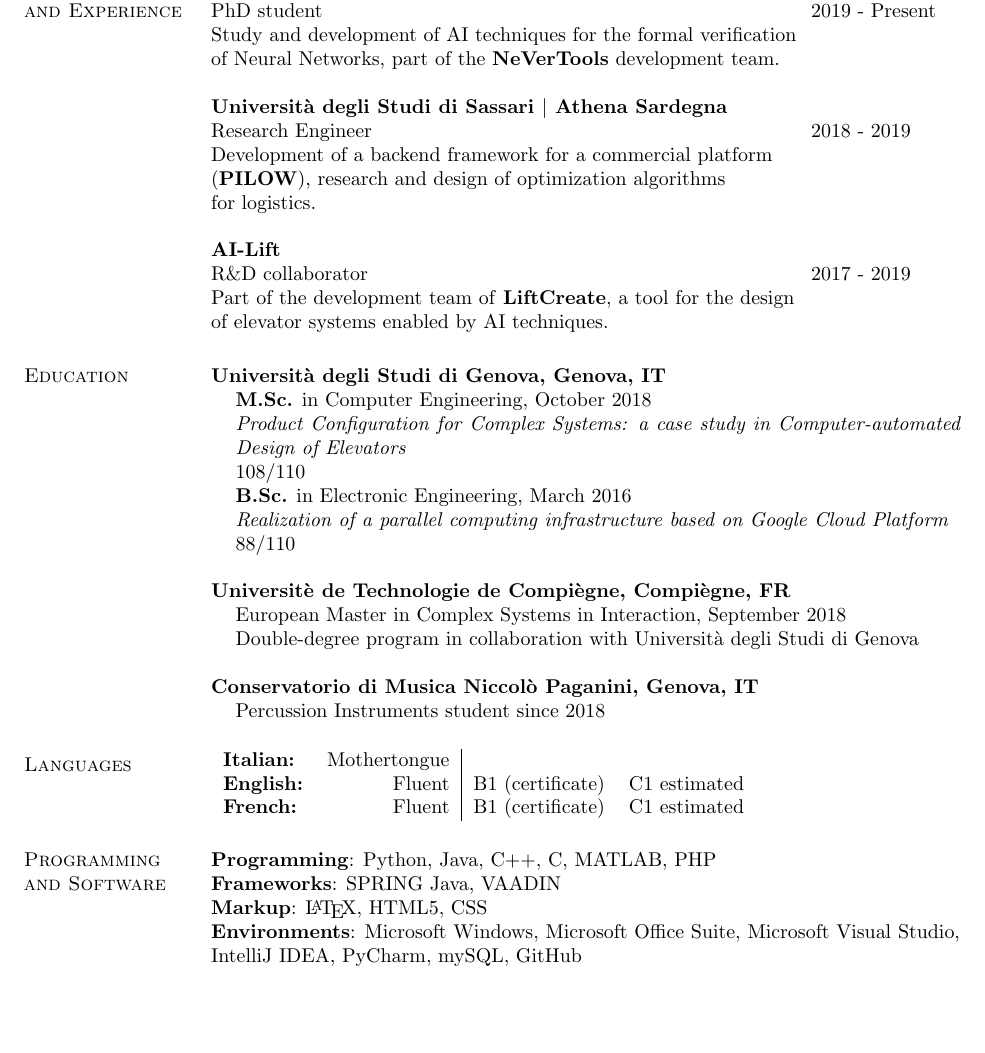
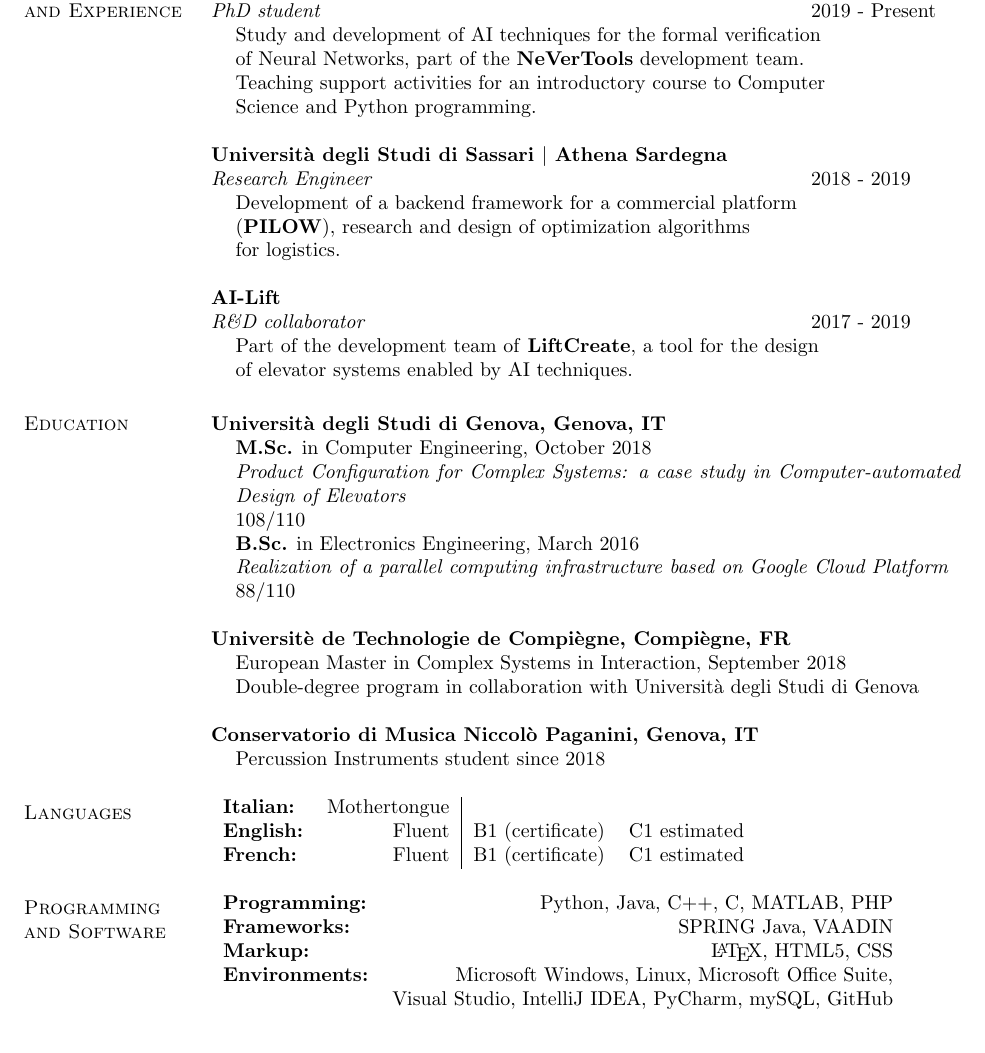
Before and after one commit to sdemarch/CV, a LaTeX CV (main.tex, which reads edexperience.tex, education.tex, plang.tex): part of page 1 of 2, cut so that both start at the same text. Compiled offline with pdfLaTeX.

Commit message:
Minor fixes

```diff
--- a/edexperience.tex
+++ b/edexperience.tex
@@ -1,22 +1,35 @@
 \section{\sc Employment \\and Experience}
 {\bf{Universit\`a degli Studi di Genova}}\\
 \begin{tabular}{@{}p{4in}p{2in}}
-	PhD student & 2019 - Present\\
+	\textit{PhD student} & 2019 - Present\\
 \end{tabular}
-Study and development of AI techniques for the formal verification\\
-of Neural Networks, part of the \textbf{NeVerTools} development team.
+
+\begin{list1}
+	\item[] Study and development of AI techniques for the formal verification\\
+	of Neural Networks, part of the \textbf{NeVerTools} development team.\\
+	Teaching support activities for an introductory course to Computer\\
+	Science and Python programming.
+\end{list1}
+
 
 {\bf{Universit\`a degli Studi di Sassari $\vert$ Athena Sardegna}}\\
 \begin{tabular}{@{}p{4in}p{2in}}
-	Research Engineer & 2018 - 2019\\
+	\textit{Research Engineer} & 2018 - 2019\\
 \end{tabular}
-Development of a backend framework for a commercial platform\\
-(\textbf{PILOW}), research and design of optimization algorithms\\
-for logistics.
+
+\begin{list1}
+	\item[] Development of a backend framework for a commercial platform\\
+	(\textbf{PILOW}), research and design of optimization algorithms\\
+	for logistics.
+\end{list1}
+
 
 {\bf{AI-Lift}}\\
 \begin{tabular}{@{}p{4in}p{2in}}
-	R\&D collaborator  & 2017 - 2019\\
+	\textit{R\&D collaborator}  & 2017 - 2019\\
 \end{tabular}
-Part of the development team of \textbf{LiftCreate}, a tool for the design\\
-of elevator systems enabled by AI techniques.
+
+\begin{list1}
+	\item[] Part of the development team of \textbf{LiftCreate}, a tool for the design\\
+	of elevator systems enabled by AI techniques.
+\end{list1}
--- a/education.tex
+++ b/education.tex
@@ -7,7 +7,7 @@
 \item[] 108/110
 \end{list1}
 \begin{list1}
-	\item[] \textbf{B.Sc.} in Electronic Engineering, March 2016
+	\item[] \textbf{B.Sc.} in Electronics Engineering, March 2016
 	\item[] \textit{Realization of a parallel computing infrastructure
 		based on Google Cloud Platform}
 	\item[] 88/110
--- a/plang.tex
+++ b/plang.tex
@@ -1,6 +1,8 @@
 \section{\sc Programming\\ and Software}
-\textbf{Programming}: Python, Java, C++, C, MATLAB, PHP\\
-\textbf{Frameworks}: SPRING Java, VAADIN\\
-\textbf{Markup}: \LaTeX, HTML5, CSS\\
-\textbf{Environments}: Microsoft Windows, Microsoft Office Suite,
-Microsoft Visual Studio, IntelliJ IDEA, PyCharm, mySQL, GitHub
+\begin{tabular}{lr}
+	\textbf{Programming:} & Python, Java, C++, C, MATLAB, PHP\\
+	\textbf{Frameworks:} & SPRING Java, VAADIN\\
+	\textbf{Markup:} & \LaTeX, HTML5, CSS\\
+	\textbf{Environments:} & Microsoft Windows, Linux, Microsoft Office Suite,\\
+	& Visual Studio, IntelliJ IDEA, PyCharm, mySQL, GitHub
+\end{tabular}
```
